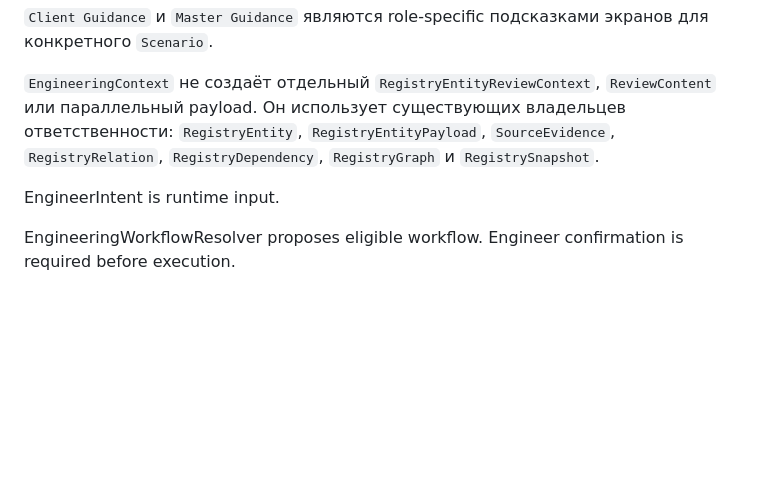
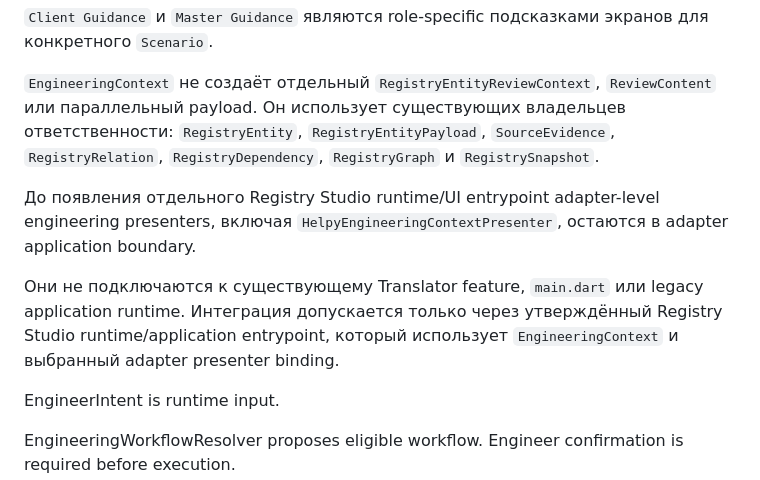
Before and after one commit to srs2800302-collab/helpy_translator, a Markdown page: docs/architecture/Registry_Studio_Architecture_Contract_v1.md, the part around the change. Drawn GitHub-style; blank space fills up the shorter version.

Commit message:
docs: guard registry studio presenter integration

```diff
--- a/docs/architecture/Registry_Studio_Architecture_Contract_v1.md
+++ b/docs/architecture/Registry_Studio_Architecture_Contract_v1.md
@@ -404,6 +404,15 @@ Entity
 ответственности: `RegistryEntity`, `RegistryEntityPayload`, `SourceEvidence`,
 `RegistryRelation`, `RegistryDependency`, `RegistryGraph` и `RegistrySnapshot`.
 
+До появления отдельного Registry Studio runtime/UI entrypoint adapter-level
+engineering presenters, включая `HelpyEngineeringContextPresenter`, остаются
+в adapter application boundary.
+
+Они не подключаются к существующему Translator feature, `main.dart` или legacy
+application runtime. Интеграция допускается только через утверждённый Registry
+Studio runtime/application entrypoint, который использует `EngineeringContext`
+и выбранный adapter presenter binding.
+
 EngineerIntent is runtime input.
 
 EngineeringWorkflowResolver proposes eligible workflow. Engineer confirmation is
```
